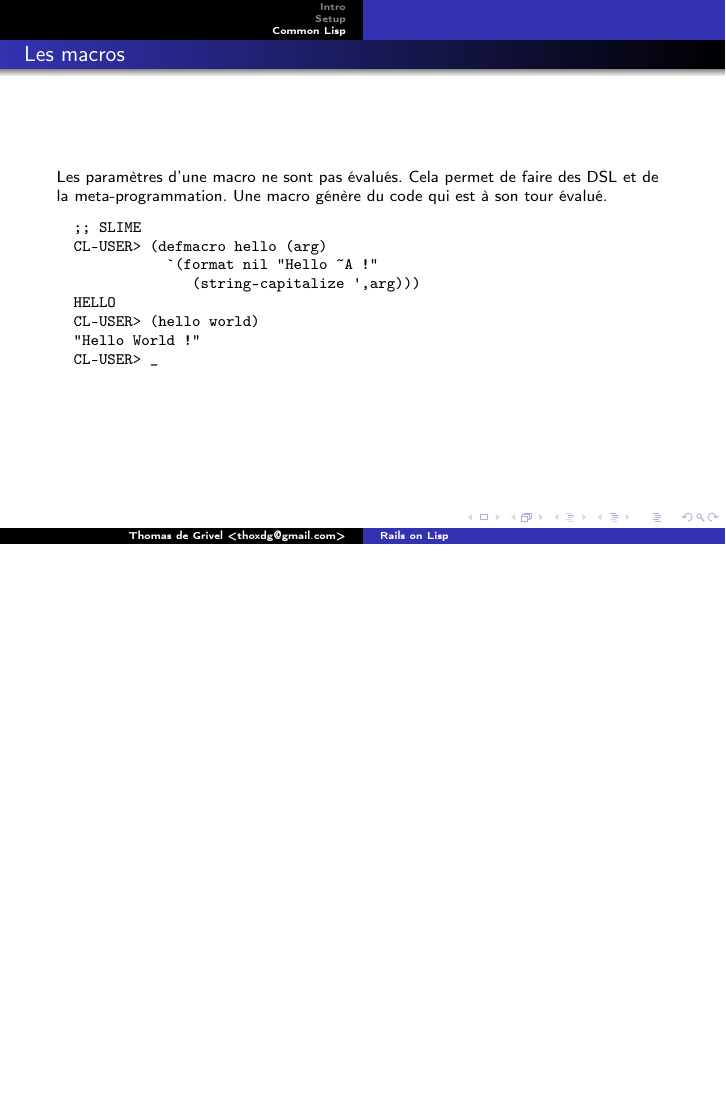
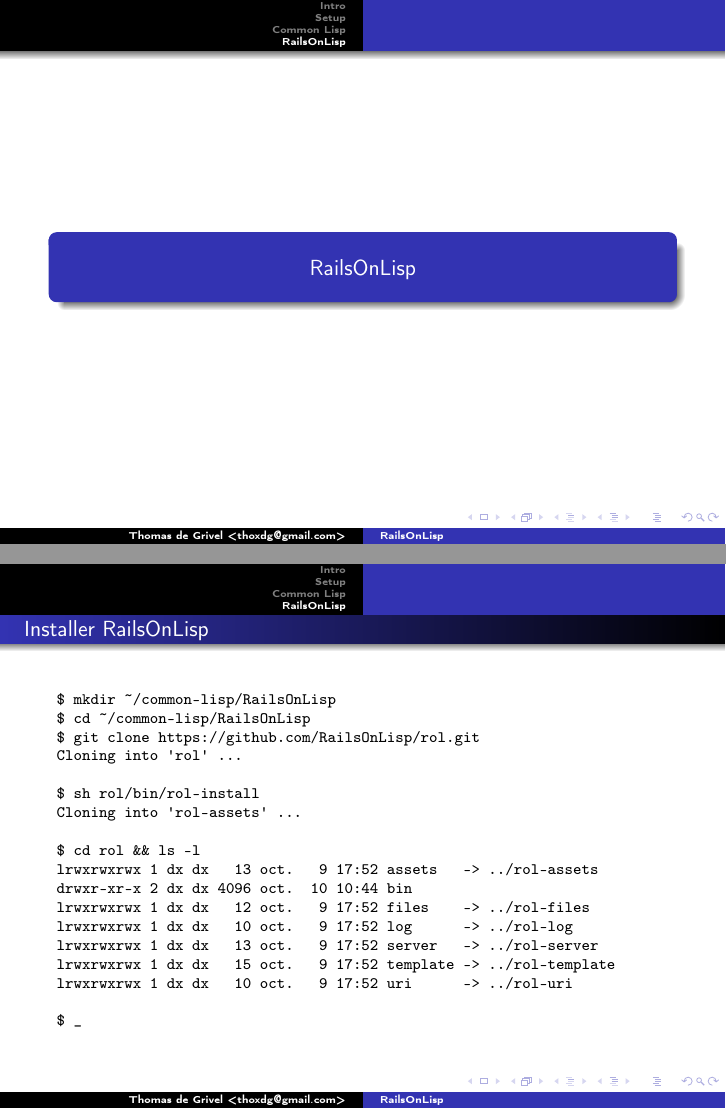
Before and after one commit to thodg/lisp-beamer, LaTeX slides (lisp-beamer.tex): page 22 of 22 before the commit and pages 23 and 24 of 24 after it, the two joined at a grey line, the shorter picture padded with empty space. Compiled offline with pdfLaTeX.

Commit message:
Add section RailsOnLisp and set title accordingly

```diff
--- a/lisp-beamer.tex
+++ b/lisp-beamer.tex
@@ -18,7 +18,7 @@
   \end{frame}
 }
 
-\title{Rails on Lisp}
+\title{RailsOnLisp}
 \author{Thomas de Grivel <thoxdg@gmail.com>}
 \institute{http://kmx.io}
 \date{\today}
@@ -277,4 +277,31 @@
 \end{verbatim}
 \end{frame}
 
+\section{RailsOnLisp}
+
+\begin{frame}[fragile]
+  \frametitle{Installer RailsOnLisp}
+\begin{verbatim}
+$ mkdir ~/common-lisp/RailsOnLisp
+$ cd ~/common-lisp/RailsOnLisp
+$ git clone https://github.com/RailsOnLisp/rol.git
+Cloning into 'rol' ...
+
+$ sh rol/bin/rol-install
+Cloning into 'rol-assets' ...
+
+$ cd rol && ls -l
+lrwxrwxrwx 1 dx dx   13 oct.   9 17:52 assets   -> ../rol-assets
+drwxr-xr-x 2 dx dx 4096 oct.  10 10:44 bin
+lrwxrwxrwx 1 dx dx   12 oct.   9 17:52 files    -> ../rol-files
+lrwxrwxrwx 1 dx dx   10 oct.   9 17:52 log      -> ../rol-log
+lrwxrwxrwx 1 dx dx   13 oct.   9 17:52 server   -> ../rol-server
+lrwxrwxrwx 1 dx dx   15 oct.   9 17:52 template -> ../rol-template
+lrwxrwxrwx 1 dx dx   10 oct.   9 17:52 uri      -> ../rol-uri
+
+$ _
+\end{verbatim}
+\end{frame}
+
+
 \end{document}
```
